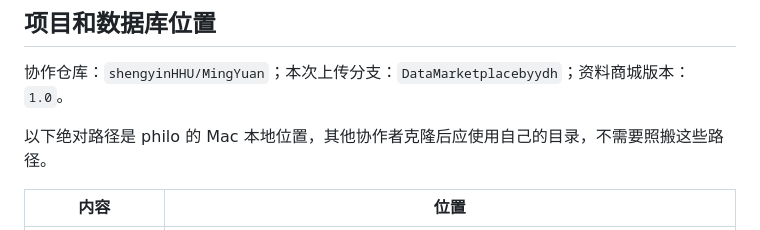
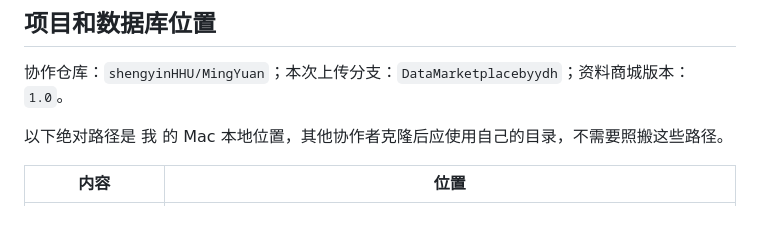
Before and after one commit to shengyinHHU/MingYuan, a Markdown page: README.md, the part around the change. GitHub-like rendering.

```diff
--- a/README.md
+++ b/README.md
@@ -4,7 +4,7 @@
 
 协作仓库：`shengyinHHU/MingYuan`；本次上传分支：`DataMarketplacebyydh`；资料商城版本：`1.0`。
 
-以下绝对路径是 philo 的 Mac 本地位置，其他协作者克隆后应使用自己的目录，不需要照搬这些路径。
+以下绝对路径是 我 的 Mac 本地位置，其他协作者克隆后应使用自己的目录，不需要照搬这些路径。
 
 | 内容 | 位置 |
 | --- | --- |
```
